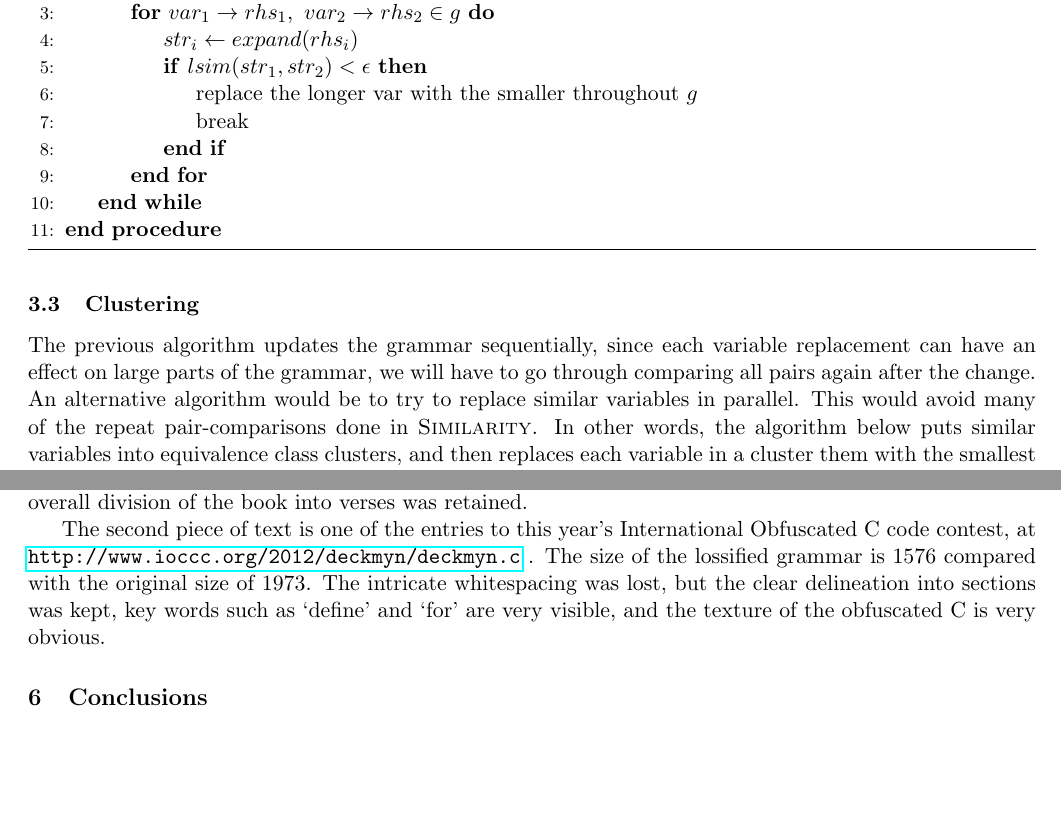
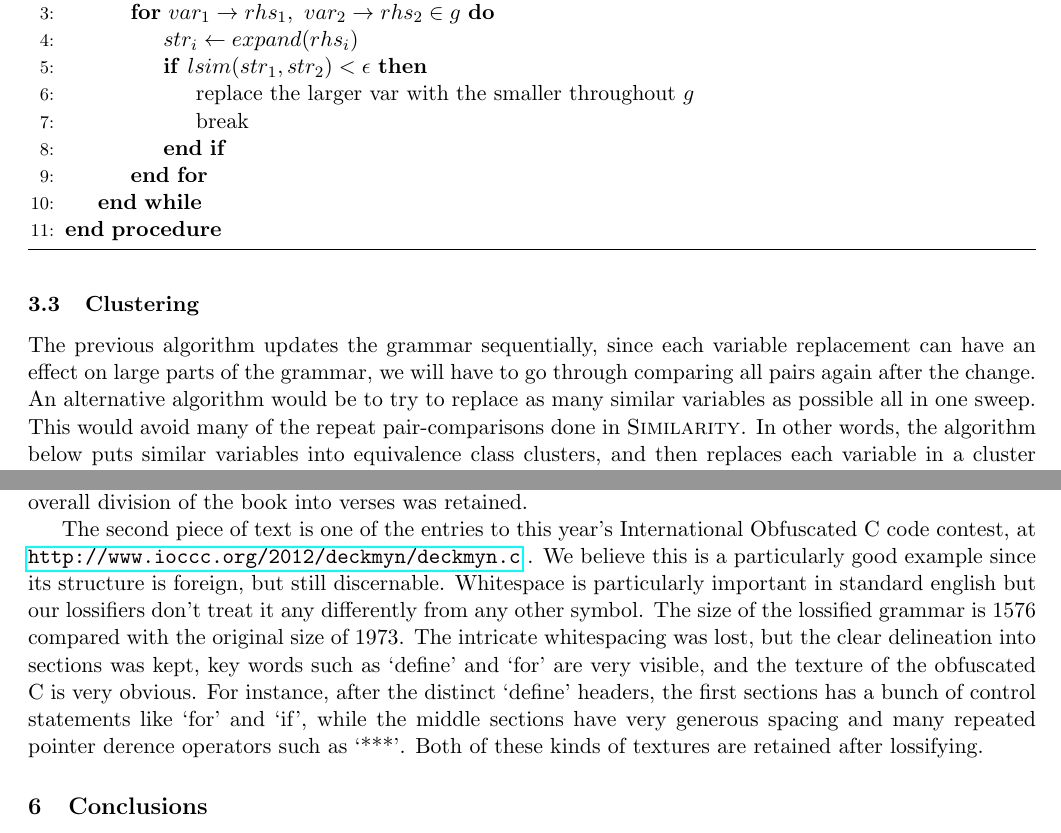
Before and after one commit to mxw/grmr, a LaTeX paper (tex/paper.tex): two parts of pages 5 and 11 of 18, joined at a grey line, cut so that both start at the same text, the shorter picture padded with empty space. Compiled offline with pdfLaTeX.

Commit message:
minor changes to larger tests

```diff
--- a/tex/paper.tex
+++ b/tex/paper.tex
@@ -263,7 +263,7 @@ iteratively simplify the grammar.
     \For{$var_1 \rightarrow rhs_1,\ var_2 \rightarrow rhs_2 \in g$}
       \State $str_{i} \gets expand(rhs_i)$
       \If{$lsim(str_{1},str_{2})<\epsilon$}
-        \State replace the longer var with the smaller throughout $g$
+        \State replace the larger var with the smaller throughout $g$
         \State break
       \EndIf
     \EndFor
@@ -277,7 +277,8 @@ iteratively simplify the grammar.
 The previous algorithm updates the grammar sequentially, since each variable
 replacement can have an effect on large parts of the grammar, we will have to
 go through comparing all pairs again after the change.  An alternative
-algorithm would be to try to replace similar variables in parallel. This would
+algorithm would be to try to replace as many similar variables as possible
+all in one sweep. This would
 avoid many of the repeat pair-comparisons done in \Similarity. In other
 words, the algorithm below puts similar variables into equivalence class
 clusters, and then replaces each variable in a cluster them with the smallest
@@ -663,10 +664,17 @@ was retained.
 
 The second piece of text is one of the entries to this year's International
 Obfuscated C code contest, at \url{http://www.ioccc.org/2012/deckmyn/deckmyn.c}
-.  The size of the lossified grammar is 1576 compared with the original size of
+. We believe this is a particularly good example since its structure is foreign,
+but still discernable. Whitespace is particularly important in standard english
+but our lossifiers don't treat it any differently from any other symbol.
+The size of the lossified grammar is 1576 compared with the original size of
 1973. The intricate whitespacing was lost, but the clear delineation into
 sections was kept, key words such as `define' and `for' are very visible, and
-the texture of the obfuscated C is very obvious.
+the texture of the obfuscated C is very obvious. For instance, after the
+distinct `#define' headers, the first sections has a bunch of control statements
+like `for' and `if', while the middle sections have very generous spacing
+and many repeated pointer derence operators such as `***'. Both of these
+kinds of textures are retained after lossifying.
 
 \section{Conclusions}
 
```
